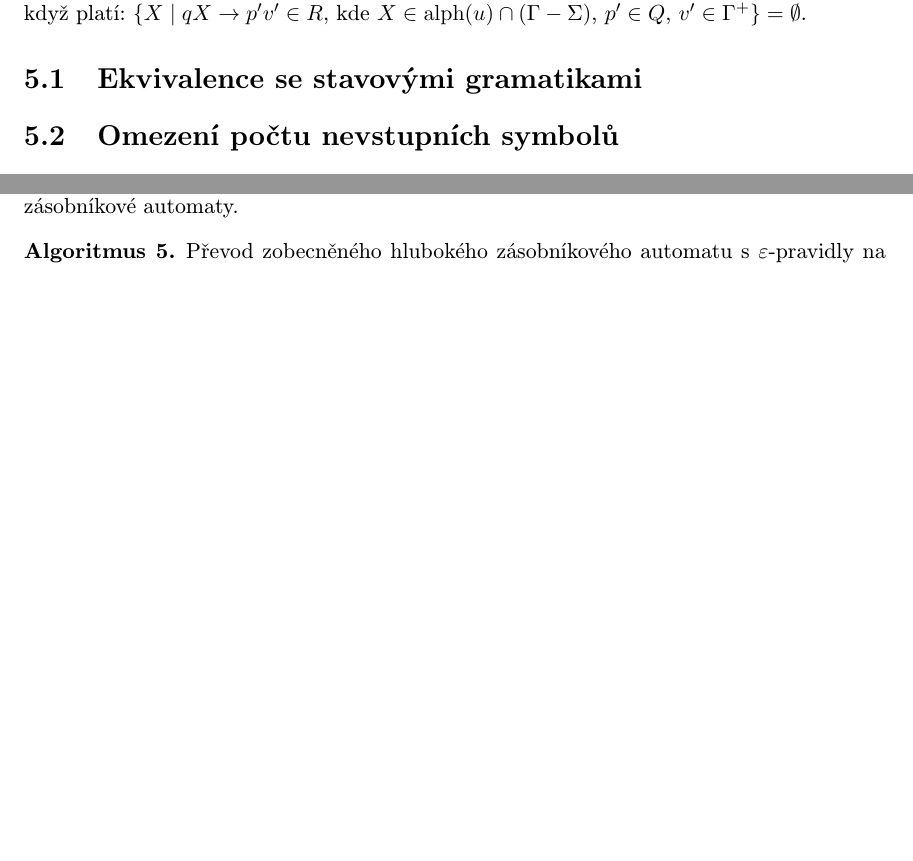
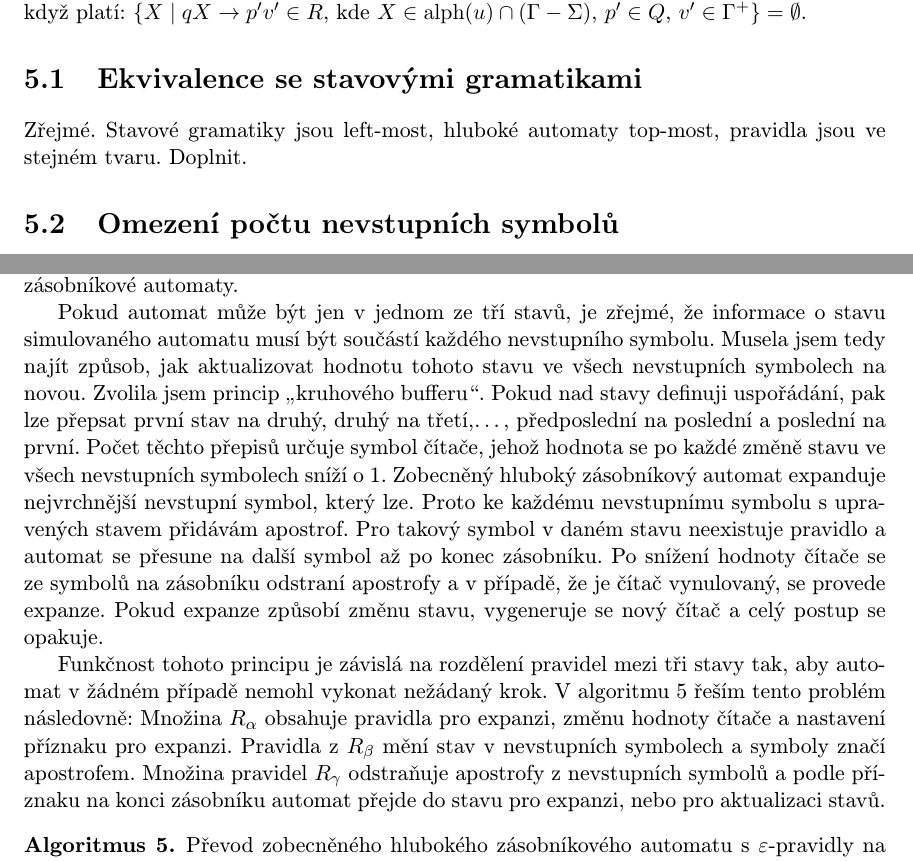
Before and after one commit to poncovka/deep-gpda, a LaTeX thesis (bakalarka/projekt.tex, which reads bakalarka/obsah.tex): two parts of pages 14 and 15 of 19 before the commit and two parts of pages 14 and 16 of 20 after it, joined at a grey line, cut so that both start at the same text, the shorter picture padded with empty space. Compiled offline with pdfLaTeX.

Commit message:
Komentar k zobecnenemu - redukce stavu

```diff
--- a/bakalarka/obsah.tex
+++ b/bakalarka/obsah.tex
@@ -237,3 +237,4 @@ Nechť $M = (Q,\Sigma,\Gamma, R, s, S, F)$ je zobecněný hluboký zásobníkov
 % ekvivalence se stavovými gramatikami, povolení epsilon pravidel, co s toho vyplývá
 % algoritmus a důkaz
 
+Zřejmé. Stavové gramatiky jsou left-most, hluboké automaty top-most, pravidla jsou ve stejném tvaru. Doplnit.
@@ -337,7 +339,9 @@ Převod zobecněného hlubokého zásobníkového automatu s~$\varepsilon$-pravi
 
 Pro každou stavovou gramatiku dle \ref{DOPLNIT} platí, že existuje ekvivalentní stavová gramatika taková, že má právě tři stavy. V algoritmu \ref{alg_gen_deep_pda_state} ukazuji, že totéž platí pro zobecněné hluboké zásobníkové automaty.
 
+Pokud automat může být jen v jednom ze tří stavů, je zřejmé, že informace o stavu simulovaného automatu musí být součástí každého nevstupního symbolu. Musela jsem tedy najít způsob, jak aktualizovat hodnotu tohoto stavu ve všech nevstupních symbolech na novou. Zvolila jsem princip \uv{kruhového bufferu}. Pokud nad stavy definuji uspořádání, pak lze přepsat první stav na druhý, druhý na třetí,\dots, předposlední na poslední a poslední na první. Počet těchto přepisů určuje symbol čítače, jehož hodnota se po každé změně stavu ve všech nevstupních symbolech sníží o 1. Zobecněný hluboký zásobníkový automat expanduje nejvrchnější nevstupní symbol, který lze. Proto ke každému nevstupnímu symbolu s upravených stavem přidávám apostrof. Pro takový symbol v daném stavu neexistuje pravidlo a automat se přesune na další symbol až po konec zásobníku. Po snížení hodnoty čítače se ze symbolů na zásobníku odstraní apostrofy a v případě, že je čítač vynulovaný, se provede expanze. Pokud expanze způsobí změnu stavu, vygeneruje se nový čítač a celý postup se opakuje.
 
+Funkčnost tohoto principu je závislá na rozdělení pravidel mezi tři stavy tak, aby automat v žádném případě nemohl vykonat nežádaný krok. V algoritmu \ref{alg_gen_deep_pda_state} řeším tento problém následovně: Množina $R_{\alpha}$ obsahuje pravidla pro expanzi, změnu hodnoty čítače a nastavení příznaku pro expanzi. Pravidla z $R_{\beta}$ mění stav v nevstupních symbolech a symboly značí apostrofem. Množina pravidel $R_{\gamma}$ odstraňuje apostrofy z nevstupních symbolů a podle příznaku na konci zásobníku automat přejde do stavu pro expanzi, nebo pro aktualizaci stavů.
 
 \begin{Alg}\label{alg_gen_deep_pda_state}
 Převod zobecněného hlubokého zásobníkového automatu s~$\varepsilon$-pravidly na ekvivalentní s redukcí na tři stavy.
```
Also changed, not shown: bakalarka/obsah.tex (5 more changed lines).
